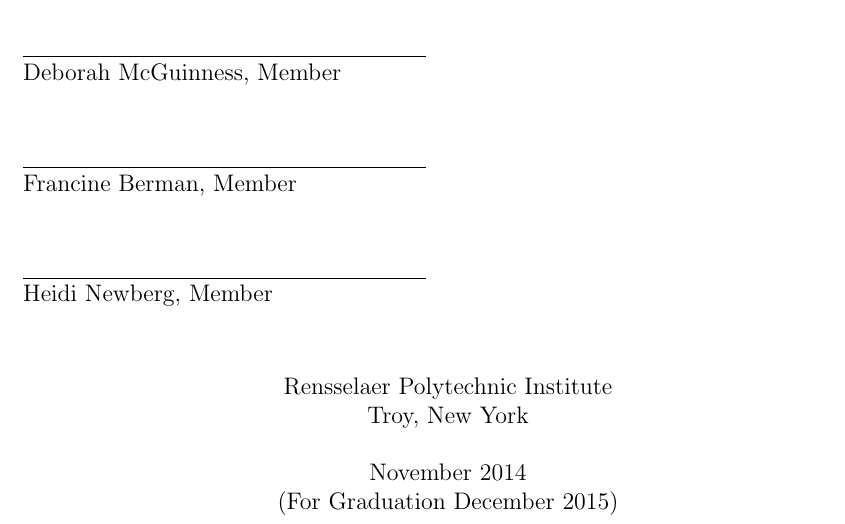
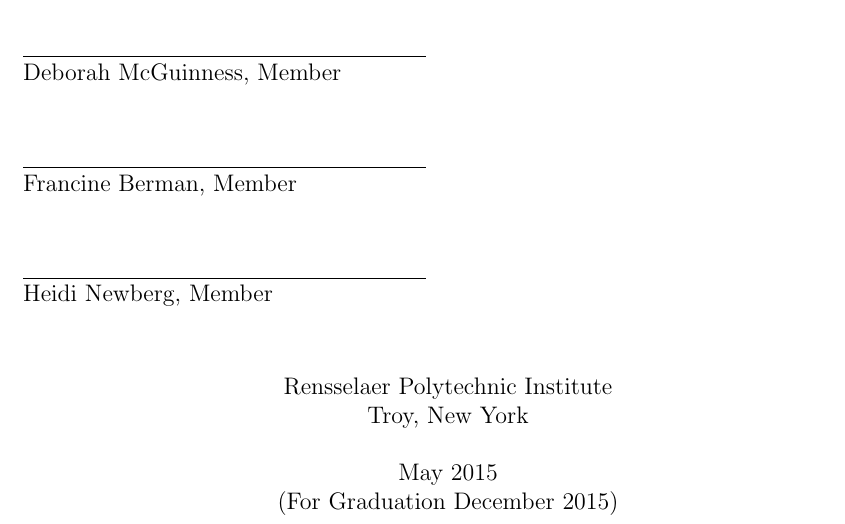
Before and after one commit to fulinyun/thesis, a LaTeX thesis (thesis.tex, which reads title-page.tex): part of page 1 of 36, cut so that both start at the same text. Compiled offline with pdfLaTeX.

Commit message:
Changed dates.

```diff
--- a/title-page.tex
+++ b/title-page.tex
@@ -29,7 +29,7 @@
 %\memberfive{Marcus Junius Brutus} % must change signaturelines to 6 if using this 6 members
 %\membersix{Nikola Tesla} % must change signaturelines to 7 if using this 7 members
 
-\submitdate{November 2014\\(For Graduation December 2015)}
+\submitdate{May 2015\\(For Graduation December 2015)}
 %\copyrightyear{1685}   % if omitted, current year is used.
 
 % Print titlepage and other prefatory material:
```
